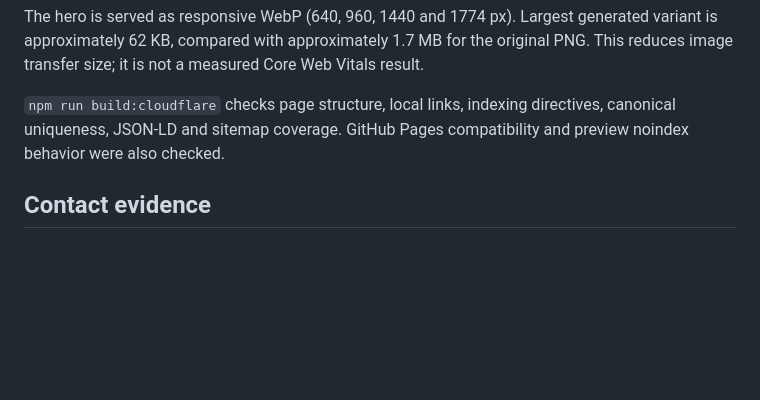
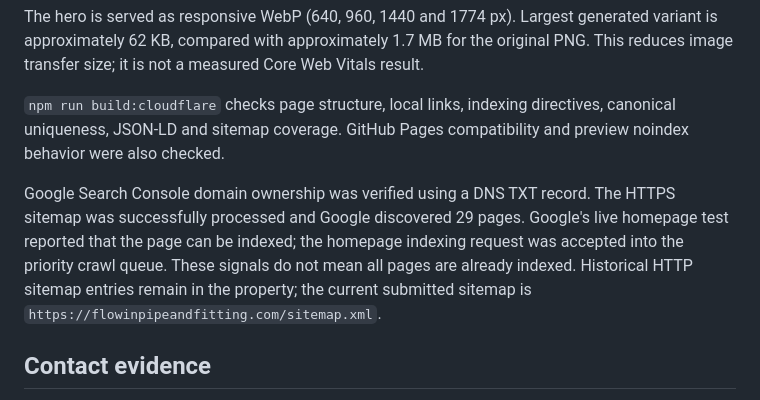
Before and after one commit to Meet-Pansuriya/Flowin, a Markdown page: docs/SEO_AND_REACH.md, the part around the change. GitHub-like rendering; blank space fills up the shorter version.

Commit message:
Record Google sitemap processing and indexing request

```diff
--- a/docs/SEO_AND_REACH.md
+++ b/docs/SEO_AND_REACH.md
@@ -11,6 +11,8 @@ Production now permits indexing on 29 pages; 404 and Cloudflare branch previews
 The hero is served as responsive WebP (640, 960, 1440 and 1774 px). Largest generated variant is approximately 62 KB, compared with approximately 1.7 MB for the original PNG. This reduces image transfer size; it is not a measured Core Web Vitals result.
 
 `npm run build:cloudflare` checks page structure, local links, indexing directives, canonical uniqueness, JSON-LD and sitemap coverage. GitHub Pages compatibility and preview noindex behavior were also checked.
+
+Google Search Console domain ownership was verified using a DNS TXT record. The HTTPS sitemap was successfully processed and Google discovered 29 pages. Google's live homepage test reported that the page can be indexed; the homepage indexing request was accepted into the priority crawl queue. These signals do not mean all pages are already indexed. Historical HTTP sitemap entries remain in the property; the current submitted sitemap is `https://flowinpipeandfitting.com/sitemap.xml`.
 
 ## Contact evidence
 
```
